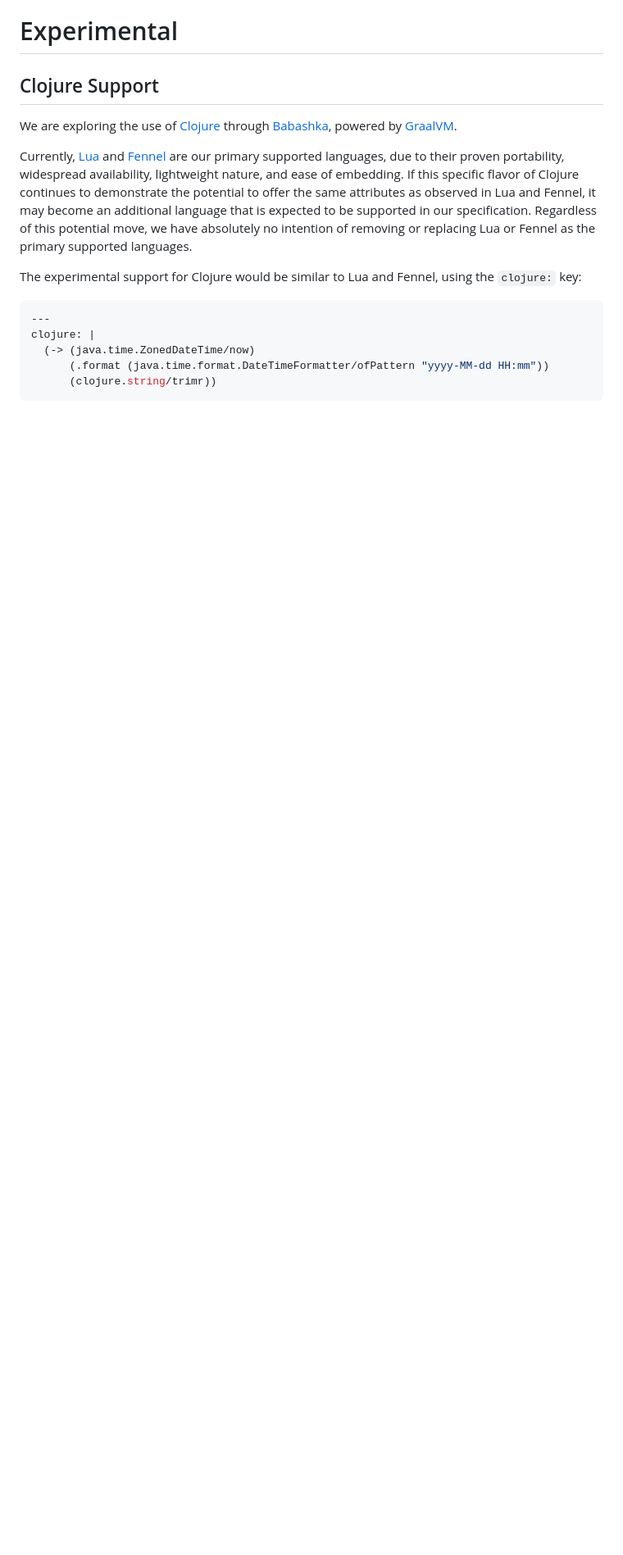
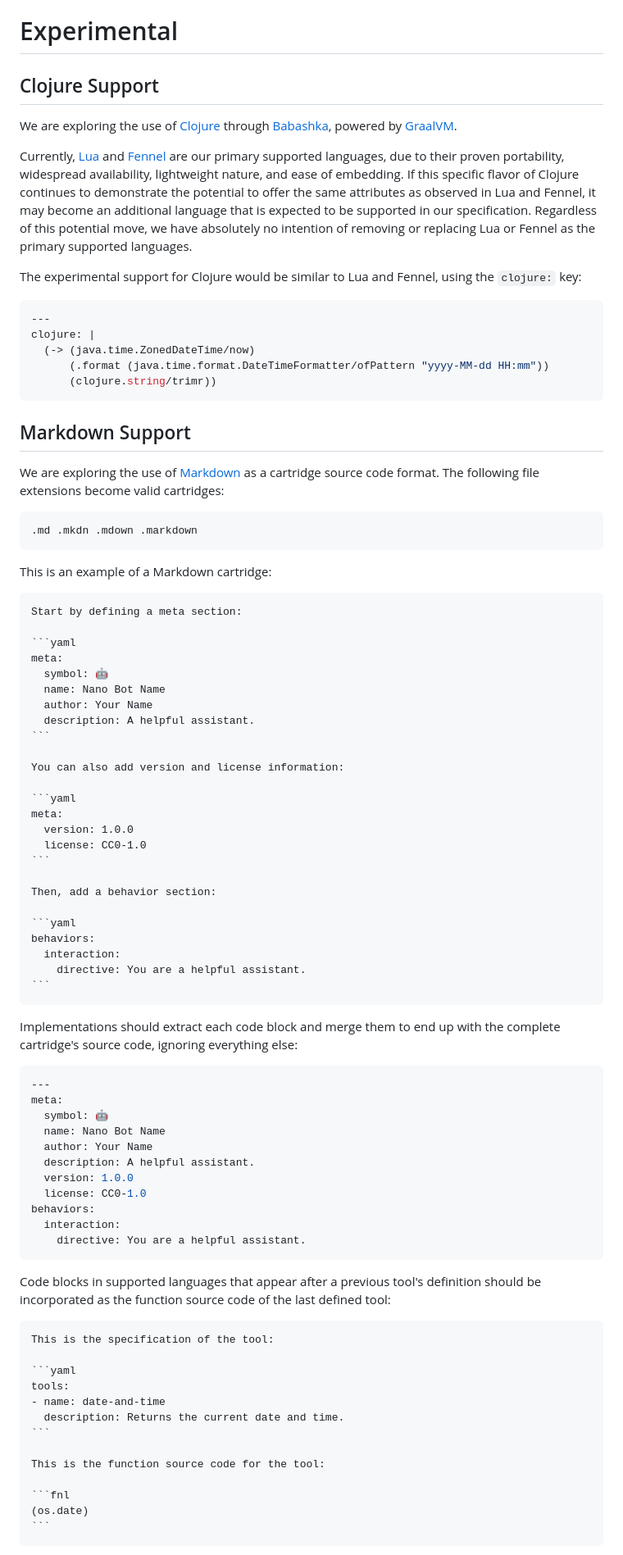
Before and after one commit to icebaker/nano-bots-spec, a Markdown page: docs/README.md, the part around the change printed below. Shown: that part at 82% size. Drawn GitHub-style; blank space fills up the shorter version.

Commit message:
adding support to markdown cartridges

`````diff
--- a/docs/README.md
+++ b/docs/README.md
@@ -1657,3 +1667,77 @@ clojure: |
       (.format (java.time.format.DateTimeFormatter/ofPattern "yyyy-MM-dd HH:mm"))
       (clojure.string/trimr))
 ```
+
+## Markdown Support
+
+We are exploring the use of [Markdown](https://en.wikipedia.org/wiki/Markdown) as a cartridge source code format. The following file extensions become valid cartridges:
+
+```text
+.md .mkdn .mdown .markdown
+```
+
+This is an example of a Markdown cartridge:
+
+````md
+Start by defining a meta section:
+
+```yaml
+meta:
+  symbol: 🤖
+  name: Nano Bot Name
+  author: Your Name
+  description: A helpful assistant.
+```
+
+You can also add version and license information:
+
+```yaml
+meta:
+  version: 1.0.0
+  license: CC0-1.0
+```
+
+Then, add a behavior section:
+
+```yaml
+behaviors:
+  interaction:
+    directive: You are a helpful assistant.
+```
+````
+
+Implementations should extract each code block and merge them to end up with the complete cartridge's source code, ignoring everything else:
+
+```yaml
+---
+meta:
+  symbol: 🤖
+  name: Nano Bot Name
+  author: Your Name
+  description: A helpful assistant.
+  version: 1.0.0
+  license: CC0-1.0
+behaviors:
+  interaction:
+    directive: You are a helpful assistant.
+```
+
+Code blocks in supported languages that appear after a previous tool's definition should be incorporated as the function source code of the last defined tool:
+
+
+````md
+This is the specification of the tool:
+
+```yaml
+tools:
+- name: date-and-time
+  description: Returns the current date and time.
+```
+
+This is the function source code for the tool:
+
+```fnl
+(os.date)
+```
+````
+
`````
Also changed, not shown: other parts of docs/README.md (+73 -6 lines).
